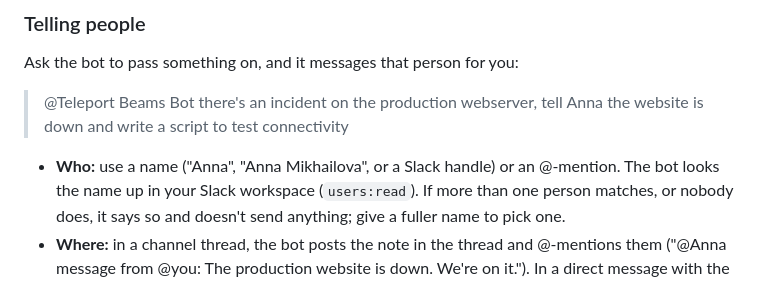
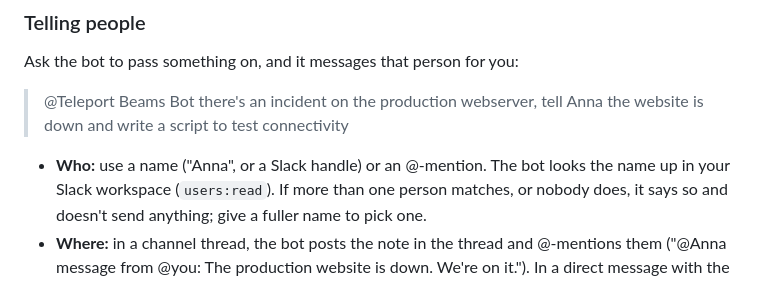
Before and after one commit to phall-teleport/stuff, a Markdown page: beams-slack-plugin/README.md, the part around the change. GitHub-like rendering.

Commit message:
Update instructions for bot name usage
Clarified instructions on using names for bot mentions.

```diff
--- a/beams-slack-plugin/README.md
+++ b/beams-slack-plugin/README.md
@@ -225,7 +225,7 @@ Ask the bot to pass something on, and it messages that person for you:
 > @Teleport Beams Bot there's an incident on the production webserver, tell
 > Anna the website is down and write a script to test connectivity
 
-- **Who:** use a name ("Anna", "Anna Mikhailova", or a Slack handle) or an
+- **Who:** use a name ("Anna", or a Slack handle) or an
   @-mention. The bot looks the name up in your Slack workspace
   (`users:read`). If more than one person matches, or nobody does, it says so
   and doesn't send anything; give a fuller name to pick one.
```
